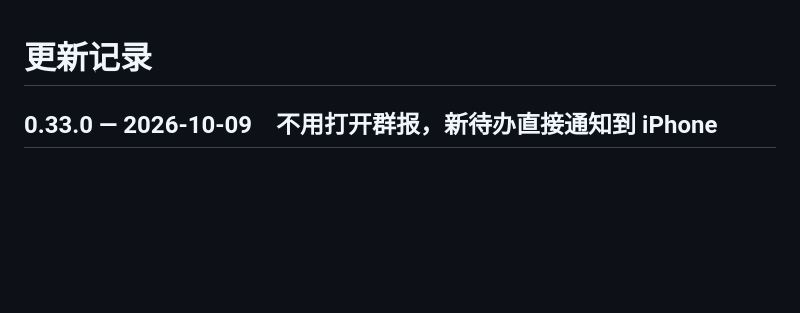
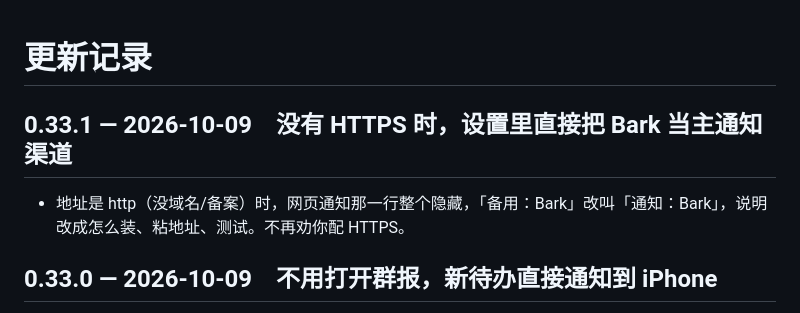
Before and after one commit to Henrykeep/qunbao, a Markdown page: CHANGELOG.md, the part around the change. Rendered like a GitHub page; blank space fills up the shorter version.

Commit message:
v0.33.1: no-HTTPS settings treat Bark as primary

```diff
--- a/CHANGELOG.md
+++ b/CHANGELOG.md
@@ -1,4 +1,7 @@
 # 更新记录
+
+## 0.33.1 — 2026-10-09　没有 HTTPS 时，设置里直接把 Bark 当主通知渠道
+- 地址是 http（没域名/备案）时，网页通知那一行整个隐藏，「备用：Bark」改叫「通知：Bark」，说明改成怎么装、粘地址、测试。不再劝你配 HTTPS。
 
 ## 0.33.0 — 2026-10-09　不用打开群报，新待办直接通知到 iPhone
 - **主屏幕网页 App 原生通知（Web Push）**：iPhone 用 Safari 把群报「添加到主屏幕」、从桌面打开后点「开启通知」，之后出现新待办、有人 @你 / @全体、重要的人说话、重点群有带时间/金额的要紧消息，直接弹系统通知，不用自己打开看。不用装 Bark，不用配置：密钥第一次启动自动生成，存在数据库里。
```
